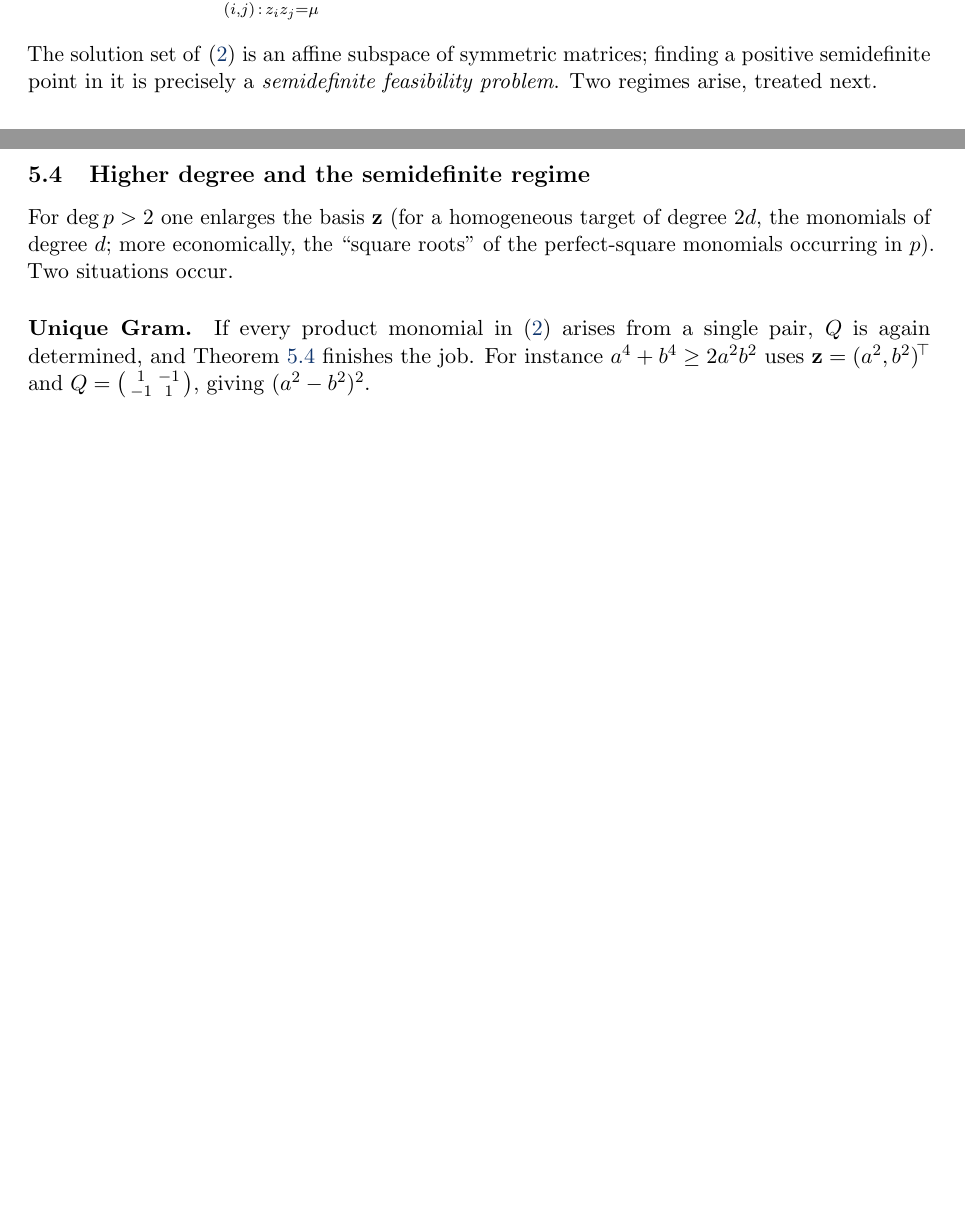
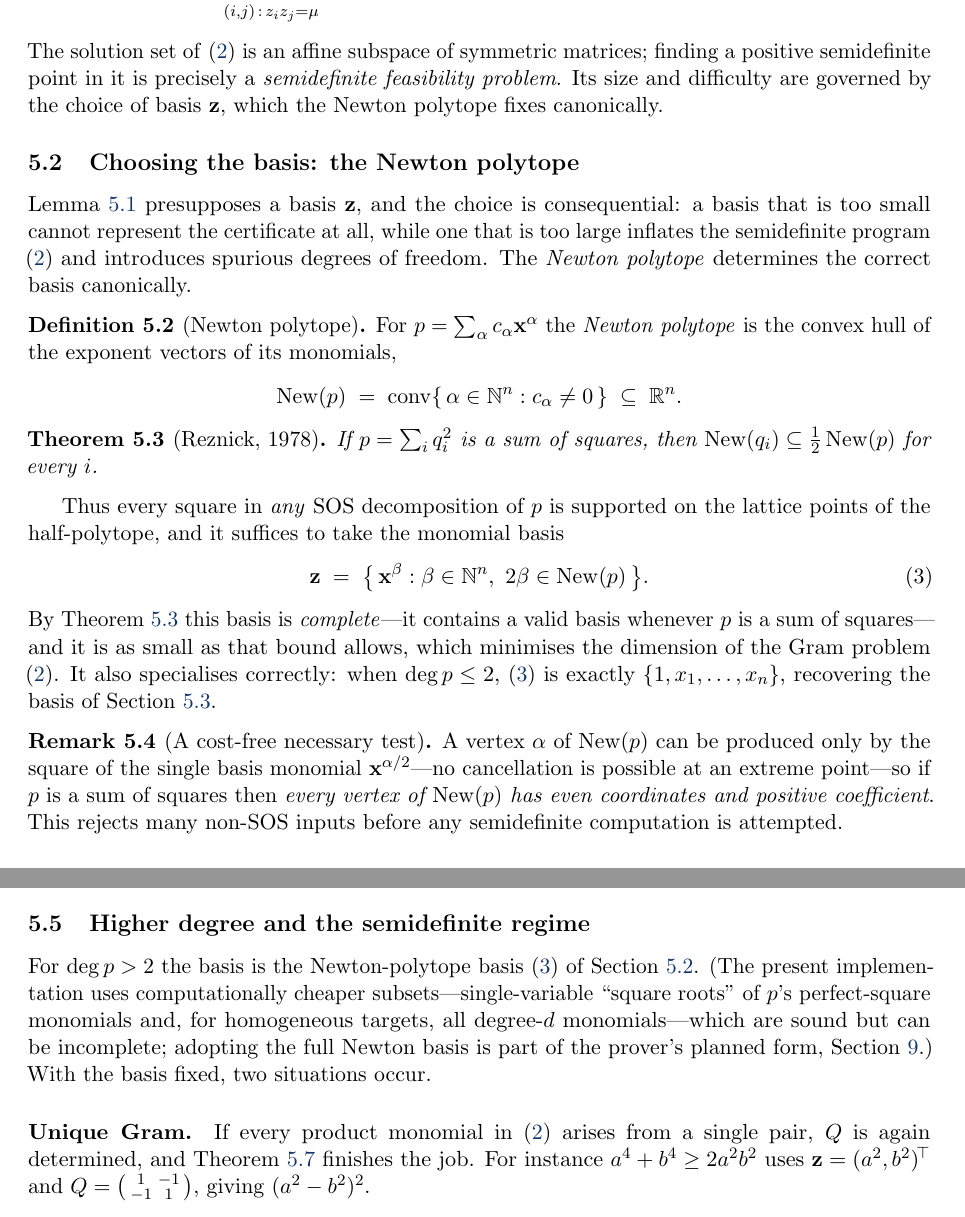
Before and after one commit to la-38606/a-geq-b, a LaTeX paper (doc/aeqb-design.tex): two parts of pages 4 and 6 of 8 before the commit and two parts of pages 5 and 6 of 9 after it, joined at a grey line, cut so that both start at the same text, the shorter picture padded with empty space. Compiled offline with pdfLaTeX.

Commit message:
doc: make the Newton polytope a first-class part of the method
Elevate Newton-polytope basis reduction to a core component of the prover:

- new Section 5.2 "Choosing the basis: the Newton polytope" -- Definition of the
  Newton polytope, Reznick's theorem (New(q_i) subset (1/2)New(p) for any SOS
  decomposition), the resulting complete-and-minimal basis z = { x^b : 2b in
  New(p) }, its specialisation to {1, x_i} in degree 2, and the cost-free
  necessary test (every vertex of New(p) has even coordinates);
- referenced from the abstract and introduction ("at the heart of the search");
- higher-degree section reframed around the Newton basis (with an honest note
  that the current code uses cheaper, possibly incomplete subsets);
- roadmap item 1 now specifies the Newton basis + Peyrl-Parrilo rational
  rounding as the concrete SDP method;
- added Reznick (1978) and Peyrl-Parrilo (2008) to the references.

Report now 9 pp; compiles clean, no undefined references.

```diff
--- a/doc/aeqb-design.tex
+++ b/doc/aeqb-design.tex
@@ -45,6 +45,8 @@
 \newcommand{\transpose}{^{\!\top}}
 \DeclareMathOperator{\SOS}{SOS}
 \DeclareMathOperator{\coeff}{coeff}
+\DeclareMathOperator{\New}{New}
+\DeclareMathOperator{\conv}{conv}
 % \deg is already provided by LaTeX
 
 % --- code listing style -----------------------------------------------------
@@ -313,6 +319,48 @@ equal,
 \end{equation}
 The solution set of \eqref{eq:match} is an affine subspace of symmetric
 matrices; finding a positive semidefinite point in it is precisely a
-\emph{semidefinite feasibility problem}. Two regimes arise, treated next.
+\emph{semidefinite feasibility problem}. Its size and difficulty are governed by
+the choice of basis $\z$, which the Newton polytope fixes canonically.
+
+\subsection{Choosing the basis: the Newton polytope}
+\label{sec:newton}
+
+Lemma~\ref{lem:gram} presupposes a basis $\z$, and the choice is consequential:
+a basis that is too small cannot represent the certificate at all, while one that
+is too large inflates the semidefinite program \eqref{eq:match} and introduces
+spurious degrees of freedom. The \emph{Newton polytope} determines the correct
+basis canonically.
+
+\begin{definition}[Newton polytope]
+For $p = \sum_{\alpha} c_\alpha \x^{\alpha}$ the \emph{Newton polytope} is the
+convex hull of the exponent vectors of its monomials,
+\[
+  \New(p) \;=\; \conv\{\, \alpha \in \N^n : c_\alpha \neq 0 \,\} \;\subseteq\; \R^n .
+\]
+\end{definition}
+
+\begin{theorem}[Reznick, 1978]\label{thm:reznick}
+If $p = \sum_i q_i^2$ is a sum of squares, then
+$\New(q_i) \subseteq \tfrac12 \New(p)$ for every $i$.
+\end{theorem}
+
+Thus every square in \emph{any} SOS decomposition of $p$ is supported on the
+lattice points of the half-polytope, and it suffices to take the monomial basis
+\begin{equation}\label{eq:newton-basis}
+  \z \;=\; \bigl\{\, \x^{\beta} : \beta \in \N^n,\ 2\beta \in \New(p) \,\bigr\}.
+\end{equation}
+By Theorem~\ref{thm:reznick} this basis is \emph{complete}---it contains a valid
+basis whenever $p$ is a sum of squares---and it is as small as that bound allows,
+which minimises the dimension of the Gram problem \eqref{eq:match}. It also
+specialises correctly: when $\deg p \le 2$, \eqref{eq:newton-basis} is exactly
+$\{1, x_1, \dots, x_n\}$, recovering the basis of Section~\ref{sec:deg2}.
+
+\begin{remark}[A cost-free necessary test]
+A vertex $\alpha$ of $\New(p)$ can be produced only by the square of the single
+basis monomial $\x^{\alpha/2}$---no cancellation is possible at an extreme
+point---so if $p$ is a sum of squares then \emph{every vertex of $\New(p)$ has
+even coordinates and positive coefficient}. This rejects many non-SOS inputs
+before any semidefinite computation is attempted.
+\end{remark}
 
 \subsection{Degree two: the unique Gram matrix}
@@ -406,9 +455,13 @@ Then \eqref{eq:ldl} gives $D_1 = 1$, $L_{21} = -\tfrac12$, $D_2 = 1 - \tfrac14 =
 
 \subsection{Higher degree and the semidefinite regime}
 
-For $\deg p > 2$ one enlarges the basis $\z$ (for a homogeneous target of degree
-$2d$, the monomials of degree $d$; more economically, the ``square roots'' of the
-perfect-square monomials occurring in $p$). Two situations occur.
+For $\deg p > 2$ the basis is the Newton-polytope basis \eqref{eq:newton-basis}
+of Section~\ref{sec:newton}. (The present implementation uses computationally
+cheaper subsets---single-variable ``square roots'' of $p$'s perfect-square
+monomials and, for homogeneous targets, all degree-$d$ monomials---which are
+sound but can be incomplete; adopting the full Newton basis is part of the
+prover's planned form, Section~\ref{sec:roadmap}.) With the basis fixed, two
+situations occur.
 
 \paragraph{Unique Gram.} If every product monomial in \eqref{eq:match} arises
 from a single pair, $Q$ is again determined, and Theorem~\ref{thm:ldl} finishes
```
Also changed, not shown: doc/aeqb-design.pdf, doc/aeqb-design.tex (28 more changed lines).
